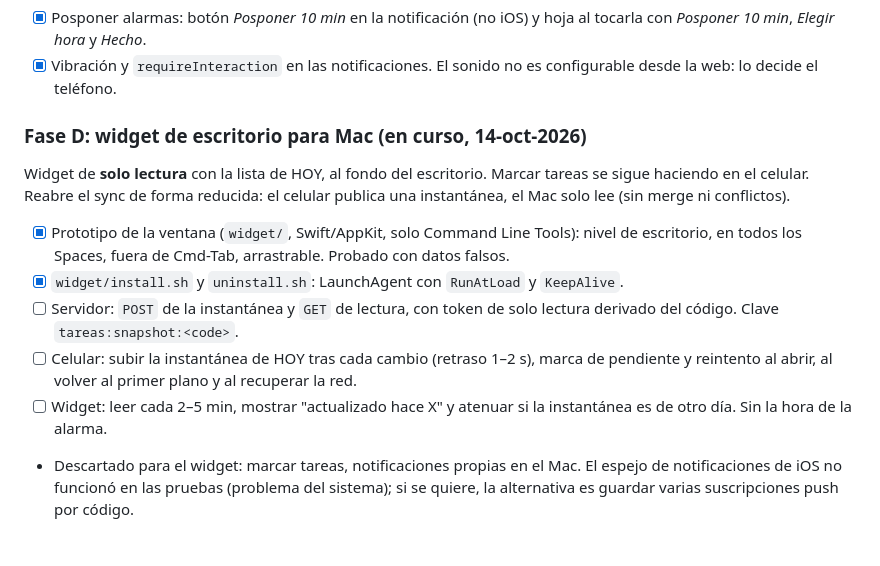
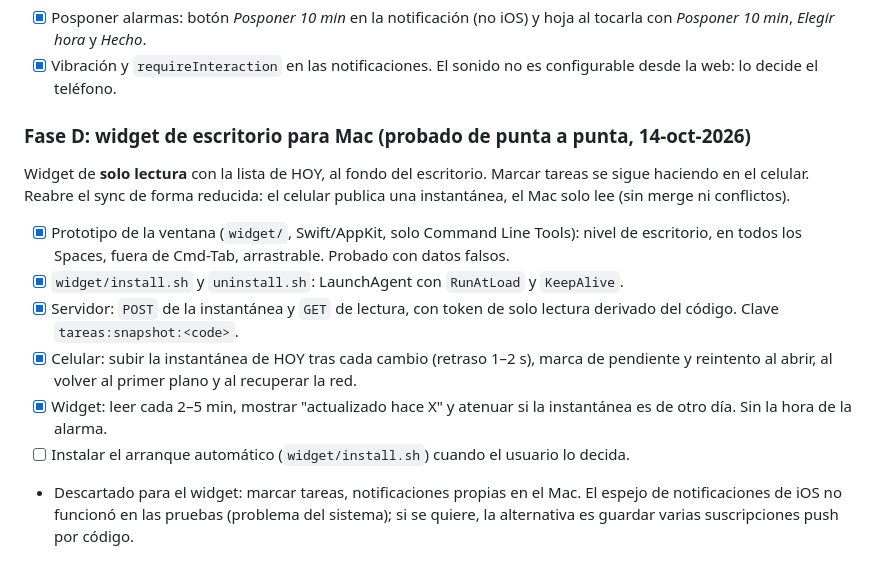
Before and after one commit to maduarte/tareas, a Markdown page: PLAN.md, the part around the change. Rendered like a GitHub page.

Commit message:
Mark Phase D as working end to end
Co-Authored-By: Claude Sonnet 5.5 <noreply@anthropic.com>

```diff
--- a/PLAN.md
+++ b/PLAN.md
@@ -74,13 +74,14 @@ Requiere backend, así que incluye la migración a Vercel.
 - [x] Posponer alarmas: botón *Posponer 10 min* en la notificación (no iOS) y hoja al tocarla con *Posponer 10 min*, *Elegir hora* y *Hecho*.
 - [x] Vibración y `requireInteraction` en las notificaciones. El sonido no es configurable desde la web: lo decide el teléfono.
 
-### Fase D: widget de escritorio para Mac (en curso, 14-oct-2026)
+### Fase D: widget de escritorio para Mac (probado de punta a punta, 14-oct-2026)
 Widget de **solo lectura** con la lista de HOY, al fondo del escritorio. Marcar tareas se sigue haciendo en el celular. Reabre el sync de forma reducida: el celular publica una instantánea, el Mac solo lee (sin merge ni conflictos).
 - [x] Prototipo de la ventana (`widget/`, Swift/AppKit, solo Command Line Tools): nivel de escritorio, en todos los Spaces, fuera de Cmd-Tab, arrastrable. Probado con datos falsos.
 - [x] `widget/install.sh` y `uninstall.sh`: LaunchAgent con `RunAtLoad` y `KeepAlive`.
-- [ ] Servidor: `POST` de la instantánea y `GET` de lectura, con token de solo lectura derivado del código. Clave `tareas:snapshot:<code>`.
-- [ ] Celular: subir la instantánea de HOY tras cada cambio (retraso 1–2 s), marca de pendiente y reintento al abrir, al volver al primer plano y al recuperar la red.
-- [ ] Widget: leer cada 2–5 min, mostrar "actualizado hace X" y atenuar si la instantánea es de otro día. Sin la hora de la alarma.
+- [x] Servidor: `POST` de la instantánea y `GET` de lectura, con token de solo lectura derivado del código. Clave `tareas:snapshot:<code>`.
+- [x] Celular: subir la instantánea de HOY tras cada cambio (retraso 1–2 s), marca de pendiente y reintento al abrir, al volver al primer plano y al recuperar la red.
+- [x] Widget: leer cada 2–5 min, mostrar "actualizado hace X" y atenuar si la instantánea es de otro día. Sin la hora de la alarma.
+- [ ] Instalar el arranque automático (`widget/install.sh`) cuando el usuario lo decida.
 - Descartado para el widget: marcar tareas, notificaciones propias en el Mac. El espejo de notificaciones de iOS no funcionó en las pruebas (problema del sistema); si se quiere, la alternativa es guardar varias suscripciones push por código.
 
 ### Fase C: pendiente de uso real
```
